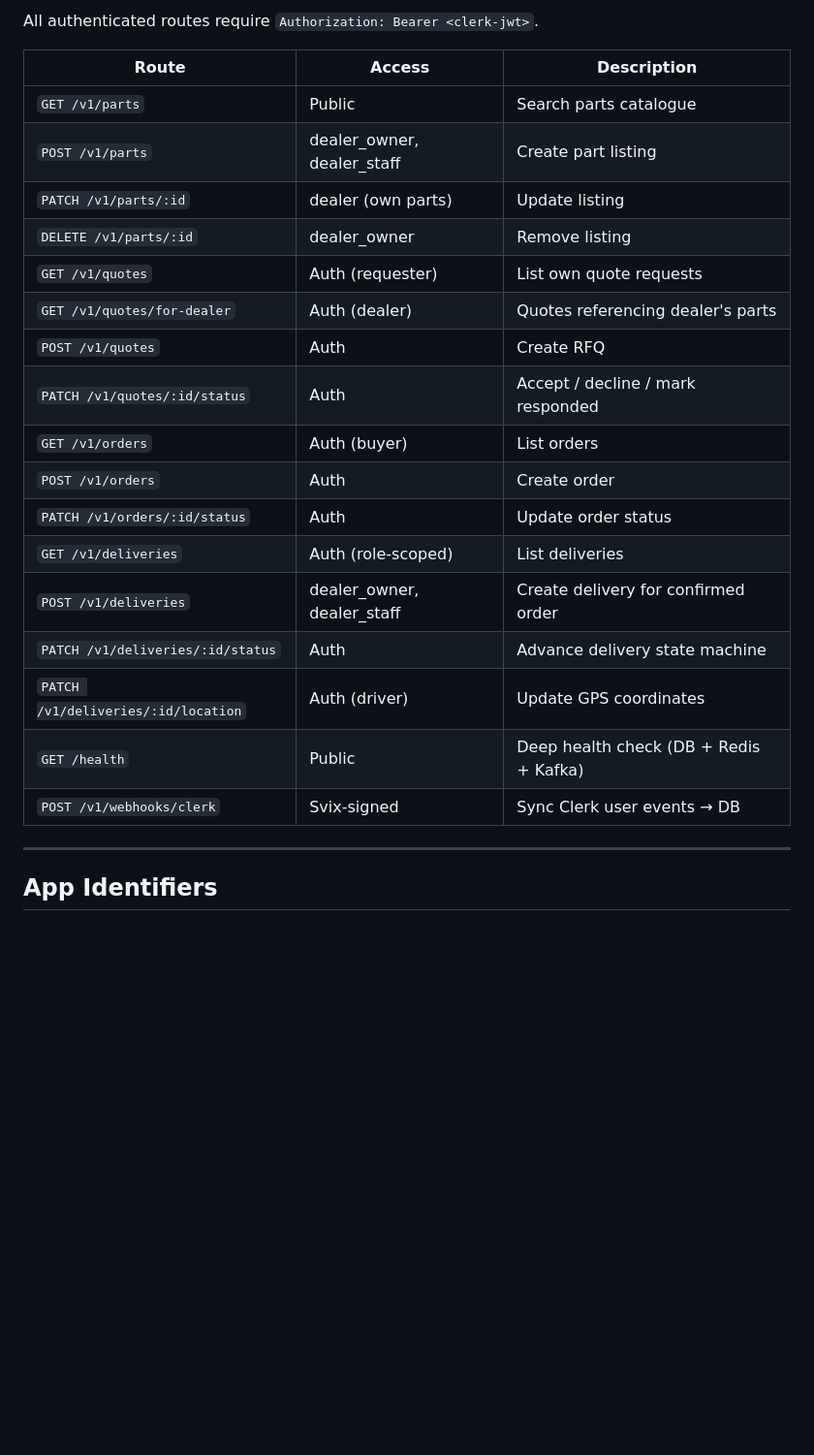
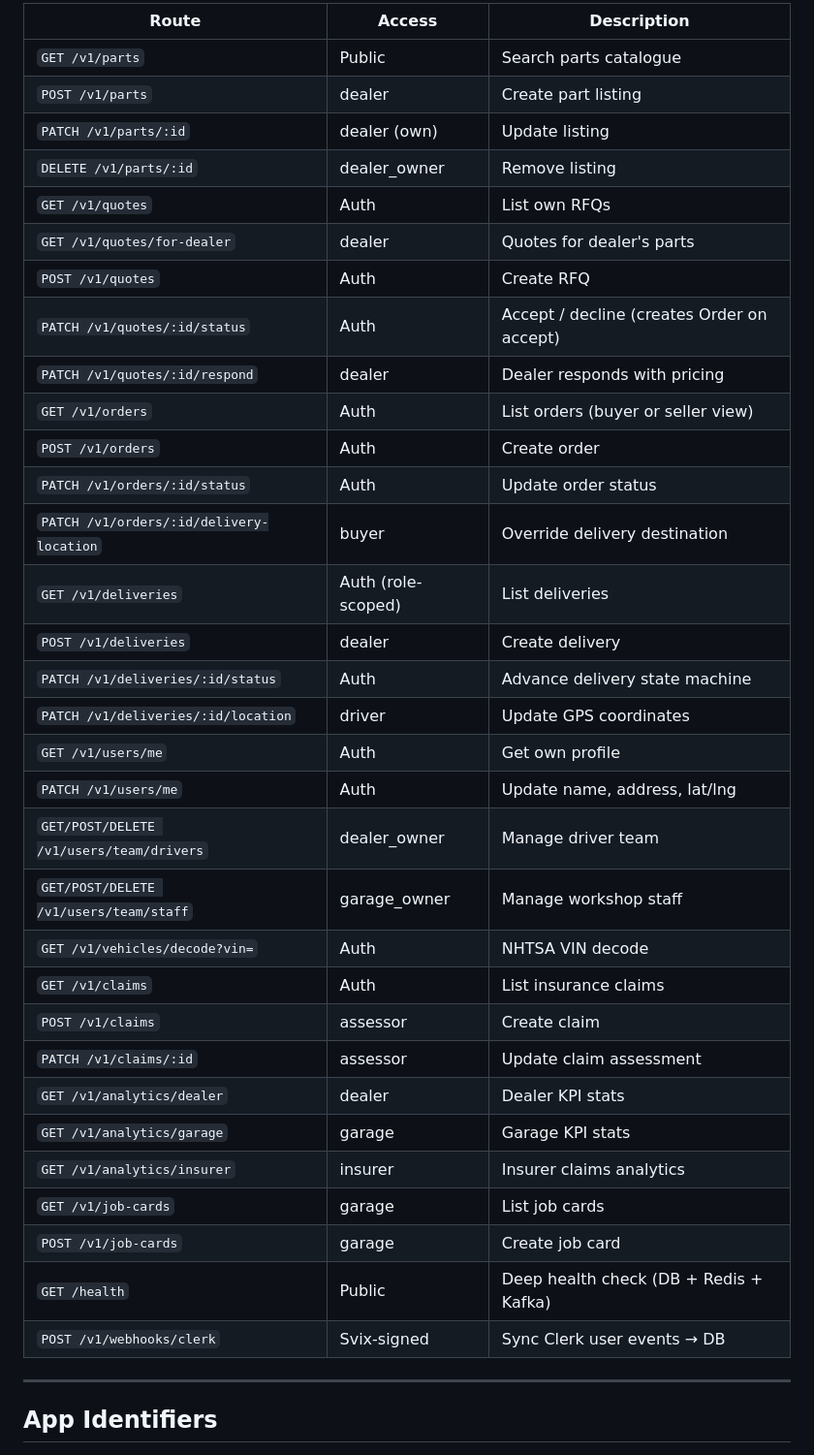
Before and after one commit to kayzredman/velopx, a Markdown page: README.md, the part around one of its changes. Shown at 97% size. Rendered like a GitHub page; blank space fills up the shorter version.

```diff
--- a/README.md
+++ b/README.md
@@ -125,25 +121,38 @@ Base URL: `http://localhost:3000`
 
-All authenticated routes require `Authorization: Bearer <clerk-jwt>`.
-
-| Route                               | Access                     | Description                            |
-| ----------------------------------- | -------------------------- | -------------------------------------- |
-| `GET /v1/parts`                     | Public                     | Search parts catalogue                 |
-| `POST /v1/parts`                    | dealer_owner, dealer_staff | Create part listing                    |
-| `PATCH /v1/parts/:id`               | dealer (own parts)         | Update listing                         |
-| `DELETE /v1/parts/:id`              | dealer_owner               | Remove listing                         |
-| `GET /v1/quotes`                    | Auth (requester)           | List own quote requests                |
-| `GET /v1/quotes/for-dealer`         | Auth (dealer)              | Quotes referencing dealer's parts      |
-| `POST /v1/quotes`                   | Auth                       | Create RFQ                             |
-| `PATCH /v1/quotes/:id/status`       | Auth                       | Accept / decline / mark responded      |
-| `GET /v1/orders`                    | Auth (buyer)               | List orders                            |
-| `POST /v1/orders`                   | Auth                       | Create order                           |
-| `PATCH /v1/orders/:id/status`       | Auth                       | Update order status                    |
-| `GET /v1/deliveries`                | Auth (role-scoped)         | List deliveries                        |
-| `POST /v1/deliveries`               | dealer_owner, dealer_staff | Create delivery for confirmed order    |
-| `PATCH /v1/deliveries/:id/status`   | Auth                       | Advance delivery state machine         |
-| `PATCH /v1/deliveries/:id/location` | Auth (driver)              | Update GPS coordinates                 |
-| `GET /health`                       | Public                     | Deep health check (DB + Redis + Kafka) |
-| `POST /v1/webhooks/clerk`           | Svix-signed                | Sync Clerk user events → DB            |
+| Route | Access | Description |
+|---|---|---|
+| `GET /v1/parts` | Public | Search parts catalogue |
+| `POST /v1/parts` | dealer | Create part listing |
+| `PATCH /v1/parts/:id` | dealer (own) | Update listing |
+| `DELETE /v1/parts/:id` | dealer_owner | Remove listing |
+| `GET /v1/quotes` | Auth | List own RFQs |
+| `GET /v1/quotes/for-dealer` | dealer | Quotes for dealer's parts |
+| `POST /v1/quotes` | Auth | Create RFQ |
+| `PATCH /v1/quotes/:id/status` | Auth | Accept / decline (creates Order on accept) |
+| `PATCH /v1/quotes/:id/respond` | dealer | Dealer responds with pricing |
+| `GET /v1/orders` | Auth | List orders (buyer or seller view) |
+| `POST /v1/orders` | Auth | Create order |
+| `PATCH /v1/orders/:id/status` | Auth | Update order status |
+| `PATCH /v1/orders/:id/delivery-location` | buyer | Override delivery destination |
+| `GET /v1/deliveries` | Auth (role-scoped) | List deliveries |
+| `POST /v1/deliveries` | dealer | Create delivery |
+| `PATCH /v1/deliveries/:id/status` | Auth | Advance delivery state machine |
+| `PATCH /v1/deliveries/:id/location` | driver | Update GPS coordinates |
+| `GET /v1/users/me` | Auth | Get own profile |
+| `PATCH /v1/users/me` | Auth | Update name, address, lat/lng |
+| `GET/POST/DELETE /v1/users/team/drivers` | dealer_owner | Manage driver team |
+| `GET/POST/DELETE /v1/users/team/staff` | garage_owner | Manage workshop staff |
+| `GET /v1/vehicles/decode?vin=` | Auth | NHTSA VIN decode |
+| `GET /v1/claims` | Auth | List insurance claims |
+| `POST /v1/claims` | assessor | Create claim |
+| `PATCH /v1/claims/:id` | assessor | Update claim assessment |
+| `GET /v1/analytics/dealer` | dealer | Dealer KPI stats |
+| `GET /v1/analytics/garage` | garage | Garage KPI stats |
+| `GET /v1/analytics/insurer` | insurer | Insurer claims analytics |
+| `GET /v1/job-cards` | garage | List job cards |
+| `POST /v1/job-cards` | garage | Create job card |
+| `GET /health` | Public | Deep health check (DB + Redis + Kafka) |
+| `POST /v1/webhooks/clerk` | Svix-signed | Sync Clerk user events → DB |
 
 ---
 
```
Also changed, not shown: other parts of README.md (+104 -41 lines).
